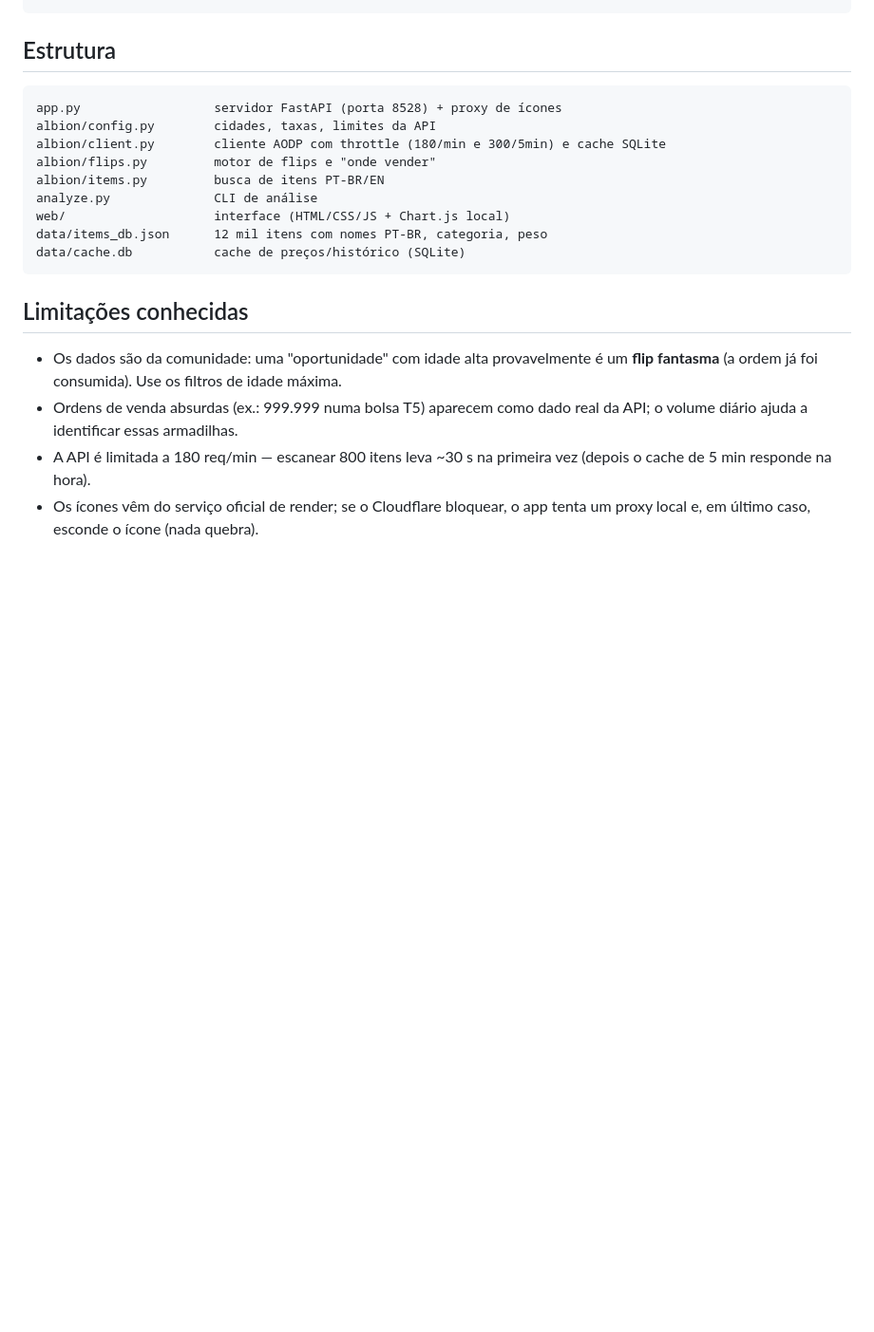
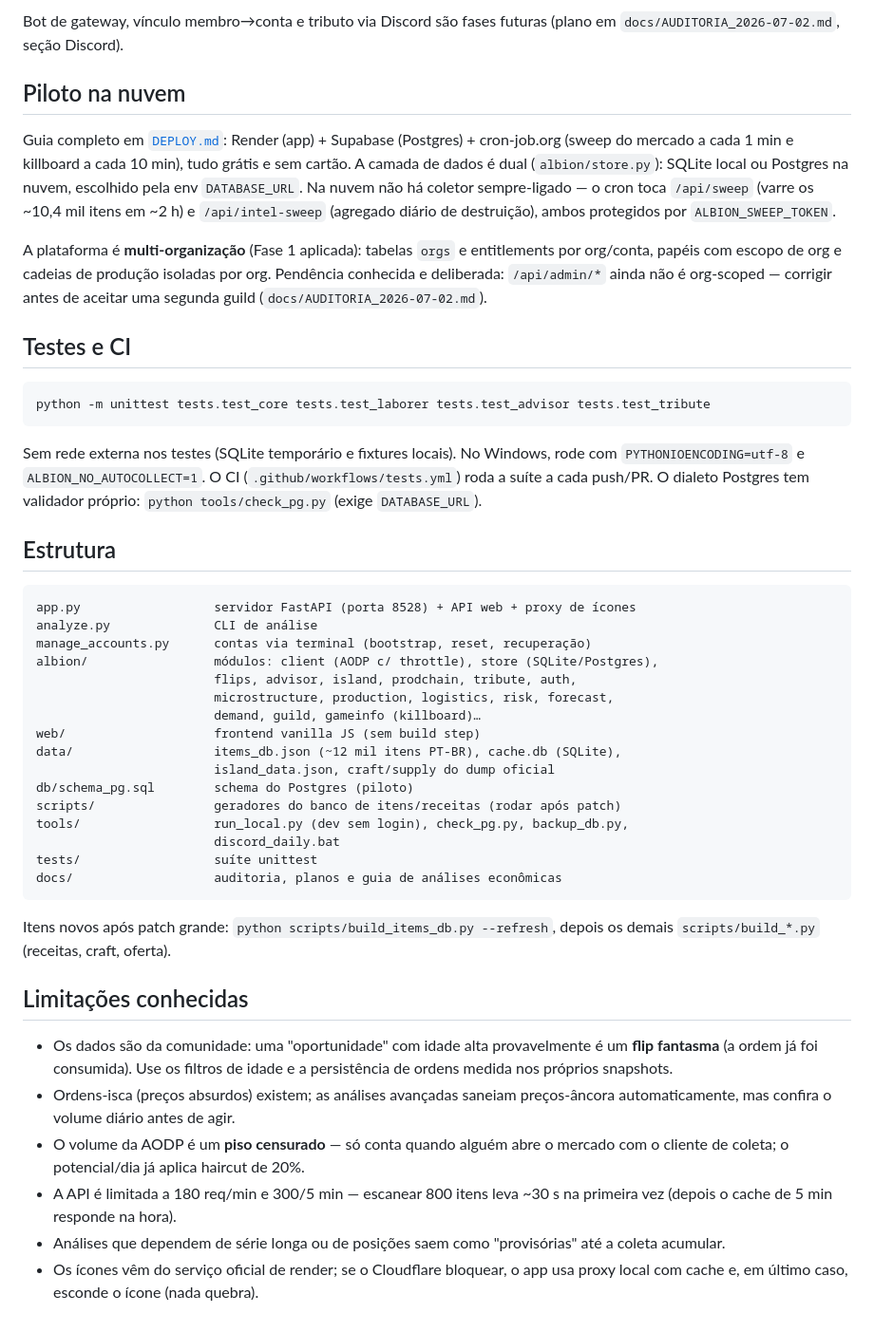
Before and after one commit to thellmgolem-hub/mercado-albion, a Markdown page: README.md, the part around one of its changes. Shown at 95% size. GitHub-like rendering; blank space fills up the shorter version.

````diff
--- a/README.md
+++ b/README.md
@@ -178,25 +94,69 @@ python scripts/build_items_db.py --refresh
+Bot de gateway, vínculo membro→conta e tributo via Discord são fases futuras
+(plano em `docs/AUDITORIA_2026-07-02.md`, seção Discord).
+
+## Piloto na nuvem
+
+Guia completo em [`DEPLOY.md`](DEPLOY.md): Render (app) + Supabase (Postgres) +
+cron-job.org (sweep do mercado a cada 1 min e killboard a cada 10 min), tudo
+grátis e sem cartão. A camada de dados é dual (`albion/store.py`): SQLite local
+ou Postgres na nuvem, escolhido pela env `DATABASE_URL`. Na nuvem não há coletor
+sempre-ligado — o cron toca `/api/sweep` (varre os ~10,4 mil itens em ~2 h) e
+`/api/intel-sweep` (agregado diário de destruição), ambos protegidos por
+`ALBION_SWEEP_TOKEN`.
+
+A plataforma é **multi-organização** (Fase 1 aplicada): tabelas `orgs` e
+entitlements por org/conta, papéis com escopo de org e cadeias de produção
+isoladas por org. Pendência conhecida e deliberada: `/api/admin/*` ainda não é
+org-scoped — corrigir antes de aceitar uma segunda guild
+(`docs/AUDITORIA_2026-07-02.md`).
+
+## Testes e CI
+
+```
+python -m unittest tests.test_core tests.test_laborer tests.test_advisor tests.test_tribute
+```
+
+Sem rede externa nos testes (SQLite temporário e fixtures locais). No Windows,
+rode com `PYTHONIOENCODING=utf-8` e `ALBION_NO_AUTOCOLLECT=1`. O CI
+(`.github/workflows/tests.yml`) roda a suíte a cada push/PR. O dialeto Postgres
+tem validador próprio: `python tools/check_pg.py` (exige `DATABASE_URL`).
 
 ## Estrutura
 
 ```
-app.py                  servidor FastAPI (porta 8528) + proxy de ícones
-albion/config.py        cidades, taxas, limites da API
-albion/client.py        cliente AODP com throttle (180/min e 300/5min) e cache SQLite
-albion/flips.py         motor de flips e "onde vender"
-albion/items.py         busca de itens PT-BR/EN
+app.py                  servidor FastAPI (porta 8528) + API web + proxy de ícones
 analyze.py              CLI de análise
-web/                    interface (HTML/CSS/JS + Chart.js local)
-data/items_db.json      12 mil itens com nomes PT-BR, categoria, peso
-data/cache.db           cache de preços/histórico (SQLite)
+manage_accounts.py      contas via terminal (bootstrap, reset, recuperação)
+albion/                 módulos: client (AODP c/ throttle), store (SQLite/Postgres),
+                        flips, advisor, island, prodchain, tribute, auth,
+                        microstructure, production, logistics, risk, forecast,
+                        demand, guild, gameinfo (killboard)…
+web/                    frontend vanilla JS (sem build step)
+data/                   items_db.json (~12 mil itens PT-BR), cache.db (SQLite),
+                        island_data.json, craft/supply do dump oficial
+db/schema_pg.sql        schema do Postgres (piloto)
+scripts/                geradores do banco de itens/receitas (rodar após patch)
+tools/                  run_local.py (dev sem login), check_pg.py, backup_db.py,
+                        discord_daily.bat
+tests/                  suíte unittest
+docs/                   auditoria, planos e guia de análises econômicas
 ```
+
+Itens novos após patch grande: `python scripts/build_items_db.py --refresh`,
+depois os demais `scripts/build_*.py` (receitas, craft, oferta).
 
 ## Limitações conhecidas
 
 - Os dados são da comunidade: uma "oportunidade" com idade alta provavelmente é
-  um **flip fantasma** (a ordem já foi consumida). Use os filtros de idade máxima.
-- Ordens de venda absurdas (ex.: 999.999 numa bolsa T5) aparecem como dado real
-  da API; o volume diário ajuda a identificar essas armadilhas.
-- A API é limitada a 180 req/min — escanear 800 itens leva ~30 s na primeira vez
-  (depois o cache de 5 min responde na hora).
+  um **flip fantasma** (a ordem já foi consumida). Use os filtros de idade e a
+  persistência de ordens medida nos próprios snapshots.
+- Ordens-isca (preços absurdos) existem; as análises avançadas saneiam
+  preços-âncora automaticamente, mas confira o volume diário antes de agir.
+- O volume da AODP é um **piso censurado** — só conta quando alguém abre o
+  mercado com o cliente de coleta; o potencial/dia já aplica haircut de 20%.
+- A API é limitada a 180 req/min e 300/5 min — escanear 800 itens leva ~30 s na
+  primeira vez (depois o cache de 5 min responde na hora).
+- Análises que dependem de série longa ou de posições saem como "provisórias"
+  até a coleta acumular.
 - Os ícones vêm do serviço oficial de render; se o Cloudflare bloquear, o app
-  tenta um proxy local e, em último caso, esconde o ícone (nada quebra).
+  usa proxy local com cache e, em último caso, esconde o ícone (nada quebra).
````
Also changed, not shown: other parts of README.md (+68 -152 lines).
